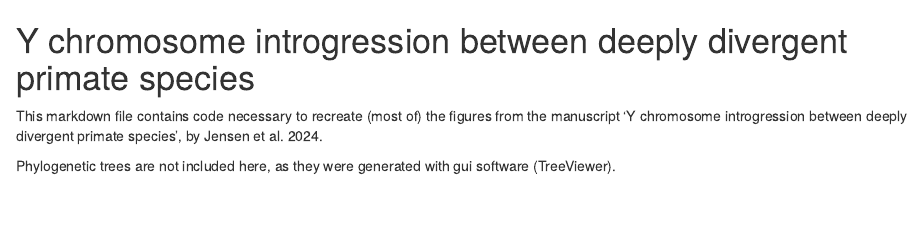
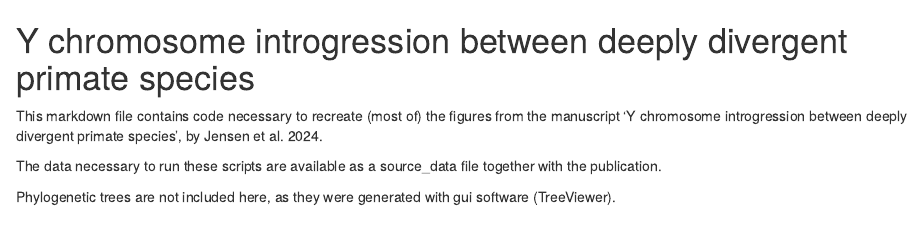
Before and after one commit to axeljen/denti_ychrom_scripts, an R Markdown document (ms_figures.Rmd): the page in a window 1100 px wide, from its top. Rendered offline with R 4.5, knitr and Pandoc, with nearby package versions; some code elsewhere in the file could not run offline.

Commit message:
added info about source data

```diff
--- a/ms_figures.Rmd
+++ b/ms_figures.Rmd
@@ -7,6 +7,8 @@ output:
 # Y chromosome introgression between deeply divergent primate species
 
 This markdown file contains code necessary to recreate (most of) the figures from the manuscript 'Y chromosome introgression between deeply divergent primate species', by Jensen et al. 2024.
+
+The data necessary to run these scripts are available as a source_data file together with the publication.
 
 Phylogenetic trees are not included here, as they were generated with gui software (TreeViewer).
 
```
